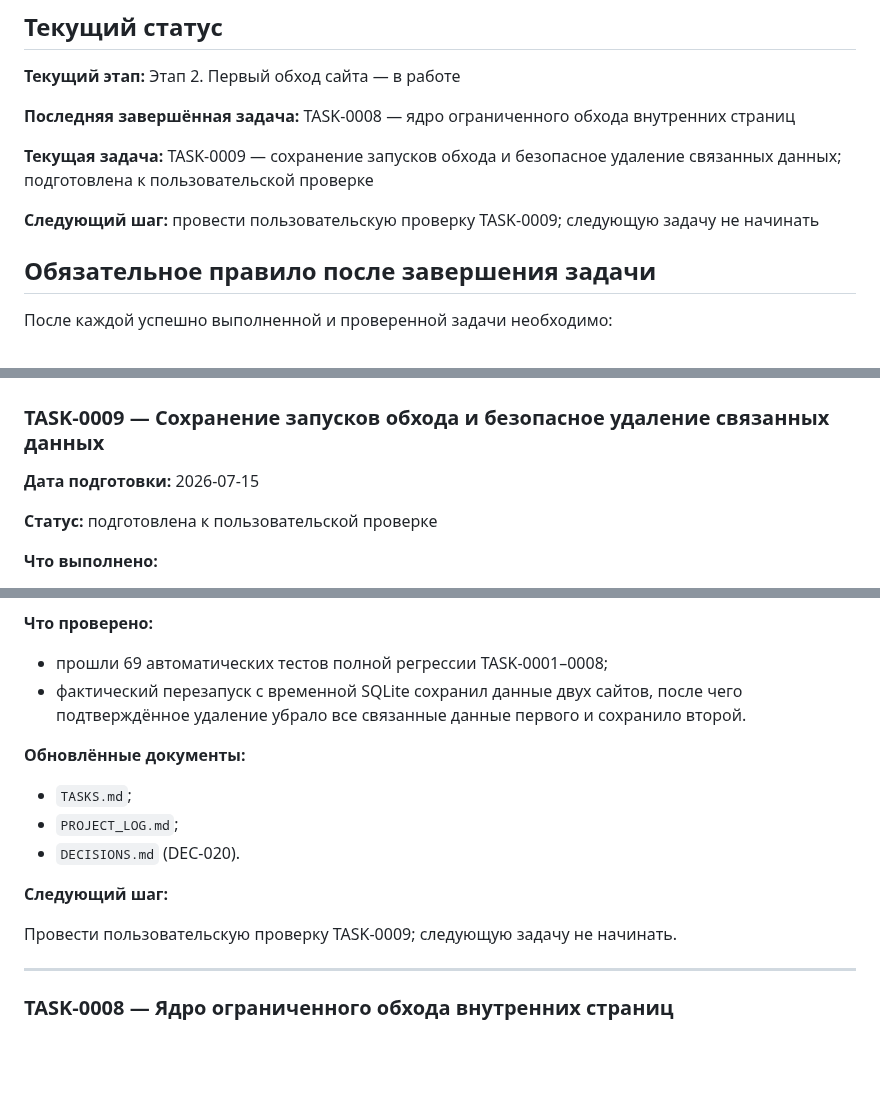
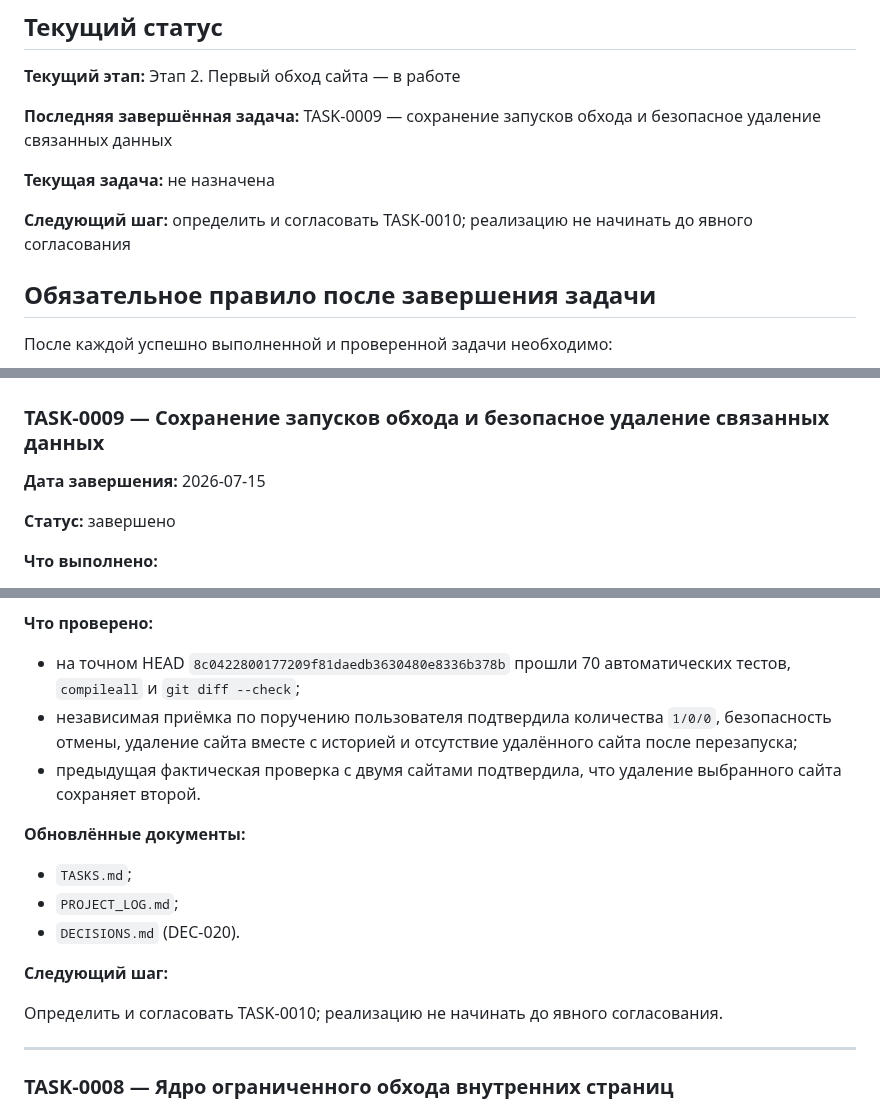
Before and after one commit to Jenechek/Marketing-Intelligence-Architect, a Markdown page: PROJECT_LOG.md, 3 parts joined by grey strips. GitHub-like rendering; blank space fills up the shorter version.

Commit message:
docs: record TASK-0009 completion

```diff
--- a/PROJECT_LOG.md
+++ b/PROJECT_LOG.md
@@ -14,11 +14,11 @@
 
 **Текущий этап:** Этап 2. Первый обход сайта — в работе
 
-**Последняя завершённая задача:** TASK-0008 — ядро ограниченного обхода внутренних страниц
+**Последняя завершённая задача:** TASK-0009 — сохранение запусков обхода и безопасное удаление связанных данных
 
-**Текущая задача:** TASK-0009 — сохранение запусков обхода и безопасное удаление связанных данных; подготовлена к пользовательской проверке
+**Текущая задача:** не назначена
 
-**Следующий шаг:** провести пользовательскую проверку TASK-0009; следующую задачу не начинать
+**Следующий шаг:** определить и согласовать TASK-0010; реализацию не начинать до явного согласования
 
 ## Обязательное правило после завершения задачи
 
@@ -79,9 +79,9 @@ TASK-XXXX — название следующей задачи.
 
 ### TASK-0009 — Сохранение запусков обхода и безопасное удаление связанных данных
 
-**Дата подготовки:** 2026-07-15
+**Дата завершения:** 2026-07-15
 
-**Статус:** подготовлена к пользовательской проверке
+**Статус:** завершено
 
 **Что выполнено:**
 
@@ -93,8 +93,9 @@ TASK-XXXX — название следующей задачи.
 
 **Что проверено:**
 
-- прошли 69 автоматических тестов полной регрессии TASK-0001–0008;
-- фактический перезапуск с временной SQLite сохранил данные двух сайтов, после чего подтверждённое удаление убрало все связанные данные первого и сохранило второй.
+- на точном HEAD `8c0422800177209f81daedb3630480e8336b378b` прошли 70 автоматических тестов, `compileall` и `git diff --check`;
+- независимая приёмка по поручению пользователя подтвердила количества `1/0/0`, безопасность отмены, удаление сайта вместе с историей и отсутствие удалённого сайта после перезапуска;
+- предыдущая фактическая проверка с двумя сайтами подтвердила, что удаление выбранного сайта сохраняет второй.
 
 **Обновлённые документы:**
 
@@ -104,7 +105,7 @@ TASK-XXXX — название следующей задачи.
 
 **Следующий шаг:**
 
-Провести пользовательскую проверку TASK-0009; следующую задачу не начинать.
+Определить и согласовать TASK-0010; реализацию не начинать до явного согласования.
 
 ---
 
```
